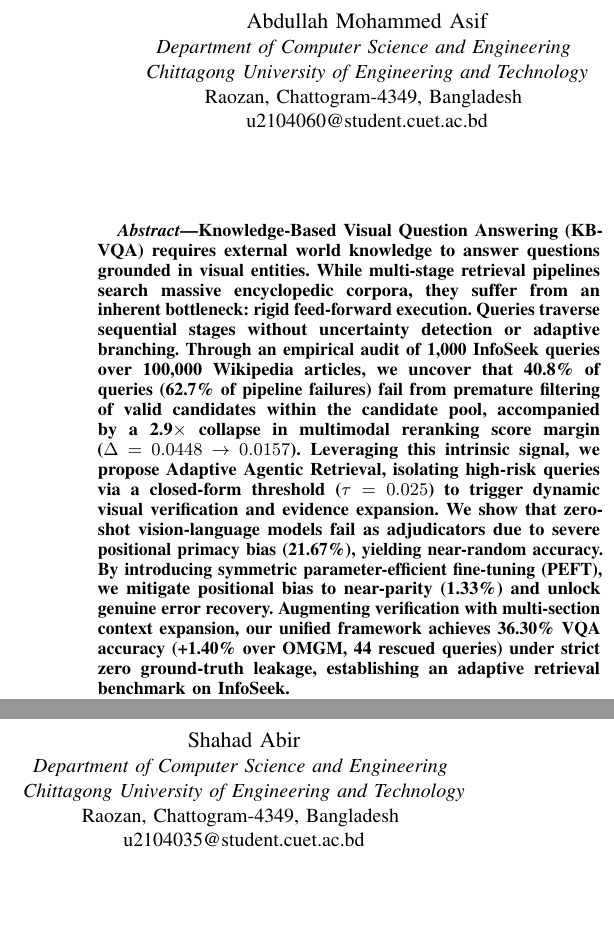
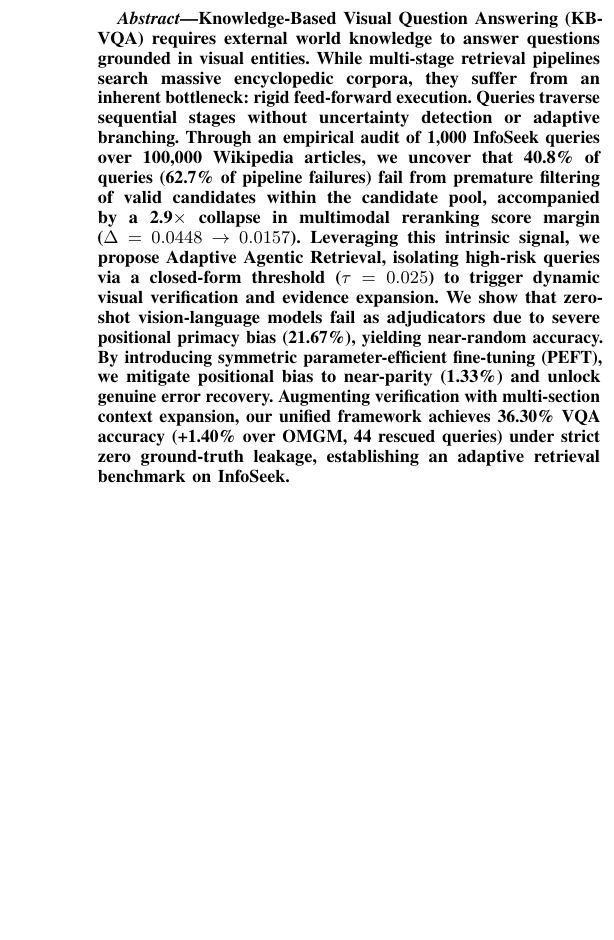
Before and after one commit to A-k-a-sh/agentic-vqa, a LaTeX paper (my paper track/IEEE_Conference_Template/conference_101719.tex): two parts of the columns of page 1 of 6 before the commit and part of one column of page 1 of 6 after it, the two joined at a grey line, cut at the place of the change, the shorter picture padded with empty space. Compiled offline with pdfLaTeX; a missing font is replaced by an installed copy or a similar font; a LaTeX package or settings file that is missing is left out.

Commit message:
docs(paper): blind author block for double-blind review while preserving exact vertical spacing

```diff
--- a/my paper track/IEEE_Conference_Template/conference_101719.tex
+++ b/my paper track/IEEE_Conference_Template/conference_101719.tex
@@ -42,9 +42,21 @@
 
 \title{Adaptive Agentic Retrieval: Breaking the Rigid Pipeline Bottleneck in Knowledge-Based Visual Question Answering}
 
+% Author block anonymized for double-blind peer review.
+% Exact 5-line vertical height and side-by-side spacing preserved via \phantom.
+% (Camera-ready identities preserved in comments below for post-acceptance unblinding)
+% \author{
+% \IEEEauthorblockN{Abdullah Mohammed Asif}
+% \IEEEauthorblockA{\textit{Department of Computer Science and Engineering} \\
+% \textit{Chittagong University of Engineering and Technology}\\
+% Raozan, Chattogram-4349, Bangladesh \\
+% u2104060@student.cuet.ac.bd}
+% \and
+% \IEEEauthorblockN{Shahad Abir}
+% \IEEEauthorblockA{\textit{Department of Computer Science and Engineering} \\
+% \textit{Chittagong University of Engineering and Technology}\\
+% Raozan, Chattogram-4349, Bangladesh \\
+% u2104035@student.cuet.ac.bd}
+% }
+
 \author{
-\IEEEauthorblockN{Abdullah Mohammed Asif}
-\IEEEauthorblockA{\textit{Department of Computer Science and Engineering} \\
-\textit{Chittagong University of Engineering and Technology}\\
-Raozan, Chattogram-4349, Bangladesh \\
-u2104060@student.cuet.ac.bd}
@@ -51,8 +68,3 @@ u2104060@student.cuet.ac.bd}
 
 \and
 
-\IEEEauthorblockN{Shahad Abir}
-\IEEEauthorblockA{\textit{Department of Computer Science and Engineering} \\
-\textit{Chittagong University of Engineering and Technology}\\
-Raozan, Chattogram-4349, Bangladesh \\
-u2104035@student.cuet.ac.bd}
```
Also changed, not shown: my paper track/IEEE_Conference_Template/conference_101719.tex (10 more changed lines).
